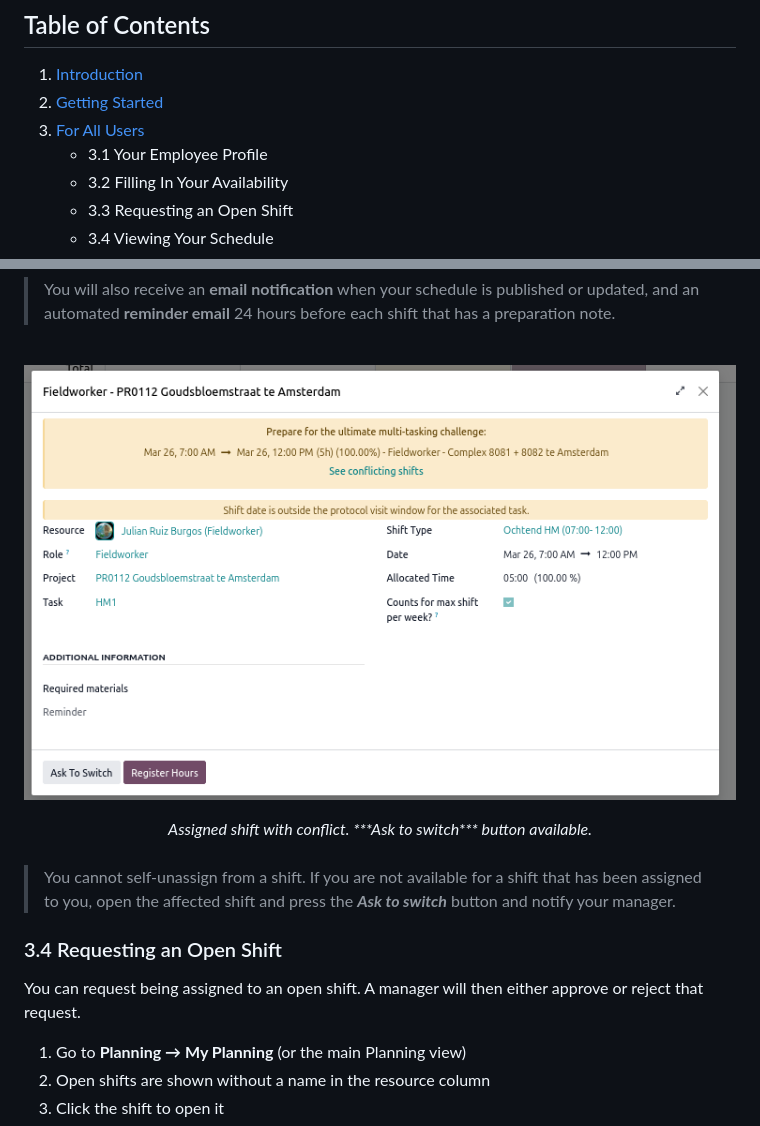
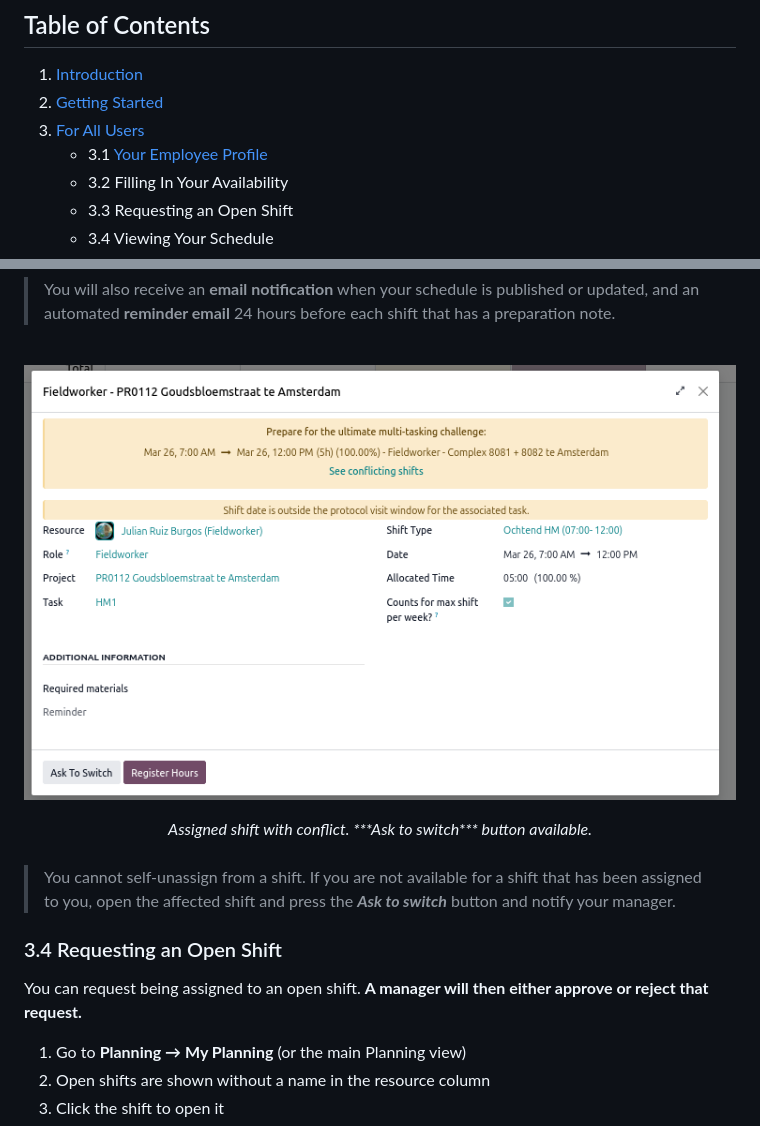
Before and after one commit to GL-Ecologie/odoo-sh, a Markdown page: docs/user_guide.md, 2 parts joined by grey strips. Rendered like a GitHub page.

```diff
--- a/docs/user_guide.md
+++ b/docs/user_guide.md
@@ -11,7 +11,7 @@
 1. [Introduction](#1-introduction)
 2. [Getting Started](#2-getting-started)
 3. [For All Users](#3-for-all-users)
-   - 3.1 Your Employee Profile
+   - 3.1 [Your Employee Profile](#31-your-employee-profile)
    - 3.2 Filling In Your Availability
    - 3.3 Requesting an Open Shift
    - 3.4 Viewing Your Schedule
@@ -278,7 +278,7 @@ Each shift form shows the following information:
 
 <br>
 <p align="center">
-   <img src="gallery/planning_assigned_shift_ask_to_switch.png" alt="Assign shift conflict ask to switch" />
+   <img src="gallery/planning_assigned_shift.png" alt="Assign shift conflict ask to switch" />
 </p>
 <center><i>Assigned shift with conflict. ***Ask to switch*** button available.</i></center>
 <br>
@@ -288,7 +288,7 @@ Each shift form shows the following information:
 
 ### 3.4 Requesting an Open Shift
 
-You can request being assigned to an open shift. A manager will then either approve or reject that request.
+You can request being assigned to an open shift. **A manager will then either approve or reject that request.**
 
 1. Go to **Planning → My Planning** (or the main Planning view)
 2. Open shifts are shown without a name in the resource column
```
Also changed, not shown: other parts of docs/user_guide.md (+63 -1 lines), docs/gallery/planning_assigned_shift.png (renamed from docs/gallery/planning_assigned_shift_ask_to_switch.png), docs/gallery/timesheets_calendar_view.png (added), docs/gallery/timesheets_register_hours.png (added).
